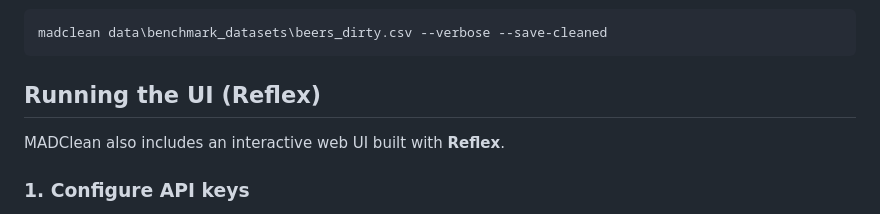
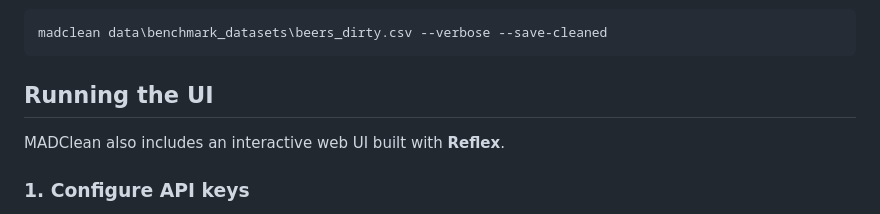
Before and after one commit to williammgb/madclean-v2, a Markdown page: README.md, the part around the change. GitHub-like rendering.

````diff
--- a/README.md
+++ b/README.md
@@ -64,7 +64,7 @@ madclean path/to/file.csv [OPTIONS]
 madclean data\benchmark_datasets\beers_dirty.csv --verbose --save-cleaned
 ```
 
-## Running the UI (Reflex)
+## Running the UI
 MADClean also includes an interactive web UI built with **Reflex**.
 
 ### 1. Configure API keys
````
